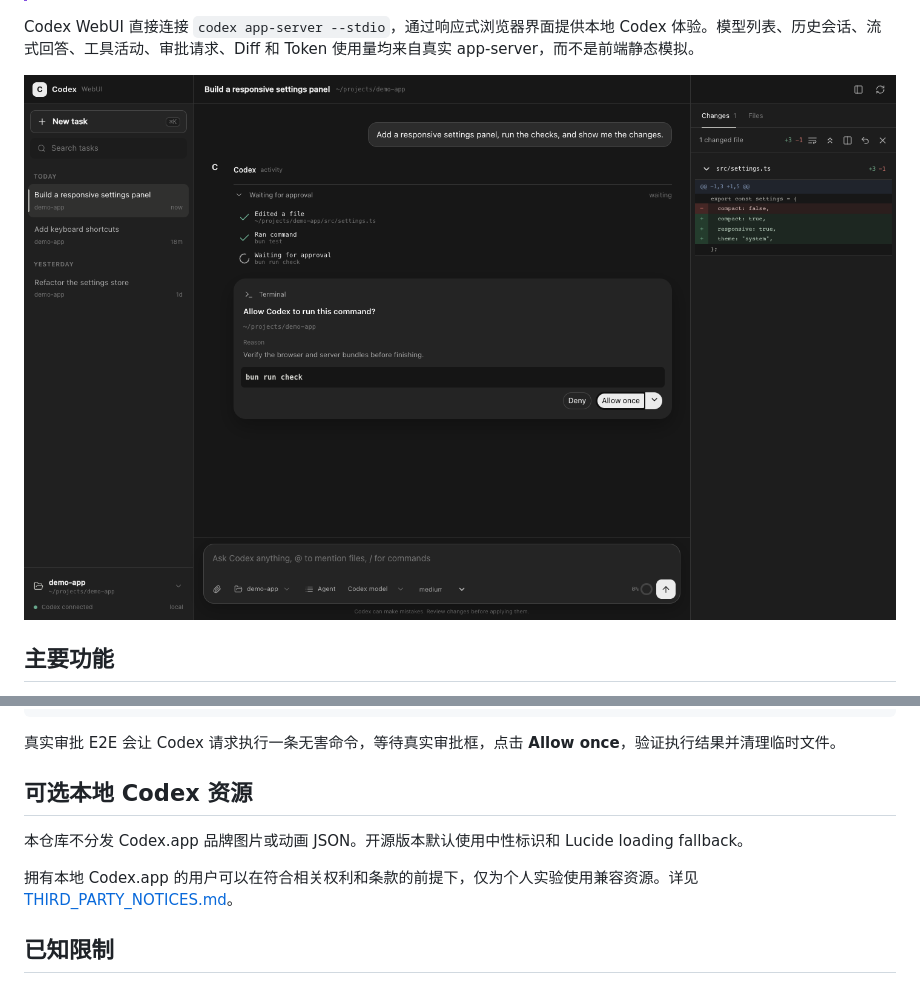
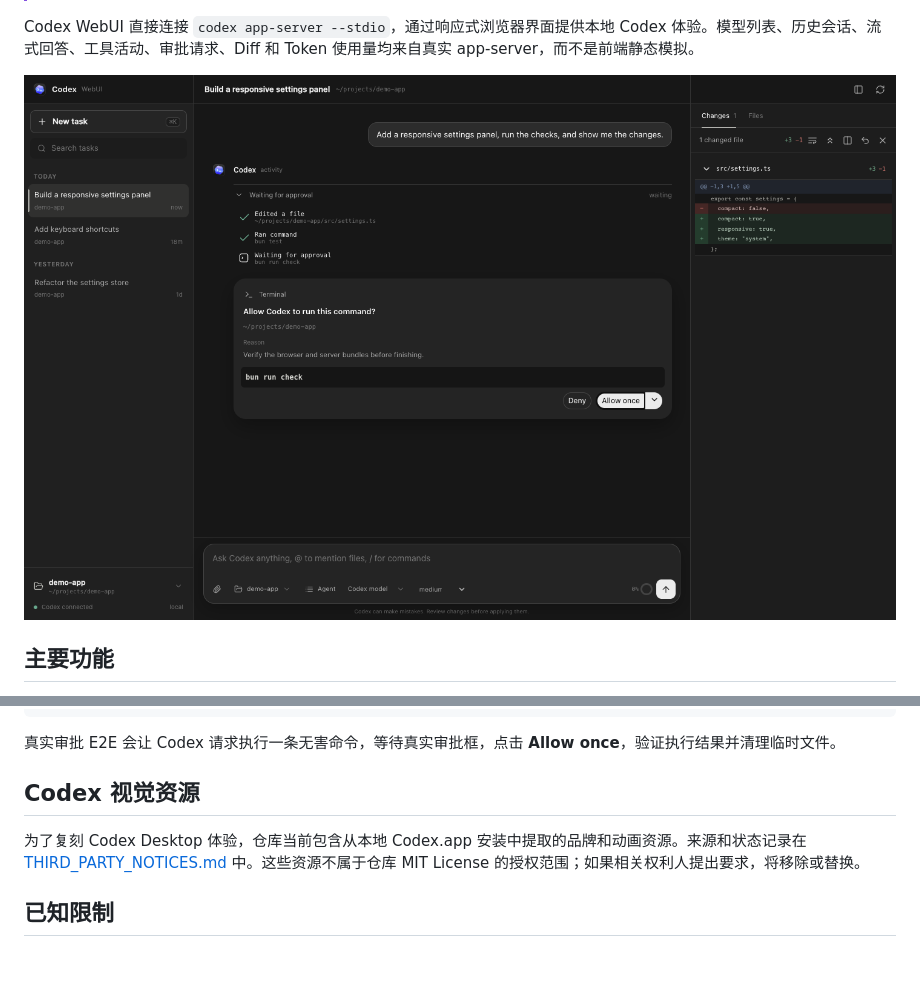
Before and after one commit to lezi-fun/codex-webui, a Markdown page: README-zh.md, 2 parts joined by grey strips. GitHub-like rendering; pictures changed too: docs/assets/overview.png; blank space fills up the shorter version.

```diff
--- a/README-zh.md
+++ b/README-zh.md
@@ -187,11 +187,9 @@ bun run test:e2e
 
 真实审批 E2E 会让 Codex 请求执行一条无害命令，等待真实审批框，点击 **Allow once**，验证执行结果并清理临时文件。
 
-## 可选本地 Codex 资源
+## Codex 视觉资源
 
-本仓库不分发 Codex.app 品牌图片或动画 JSON。开源版本默认使用中性标识和 Lucide loading fallback。
-
-拥有本地 Codex.app 的用户可以在符合相关权利和条款的前提下，仅为个人实验使用兼容资源。详见 [THIRD_PARTY_NOTICES.md](./THIRD_PARTY_NOTICES.md)。
+为了复刻 Codex Desktop 体验，仓库当前包含从本地 Codex.app 安装中提取的品牌和动画资源。来源和状态记录在 [THIRD_PARTY_NOTICES.md](./THIRD_PARTY_NOTICES.md) 中。这些资源不属于仓库 MIT License 的授权范围；如果相关权利人提出要求，将移除或替换。
 
 ## 已知限制
 
```
Also changed, not shown: README.md (+2 -4 lines), THIRD_PARTY_NOTICES.md (+6 -0 lines), public/assets/codex-app-icon-128.png (added), public/assets/codex-app-icon.png (added), 10 other files.
